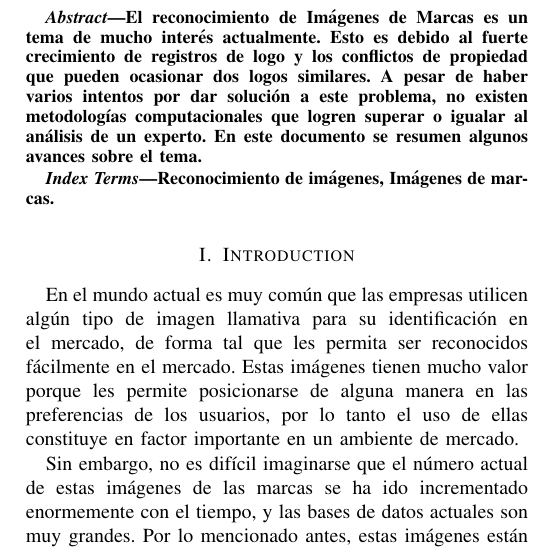
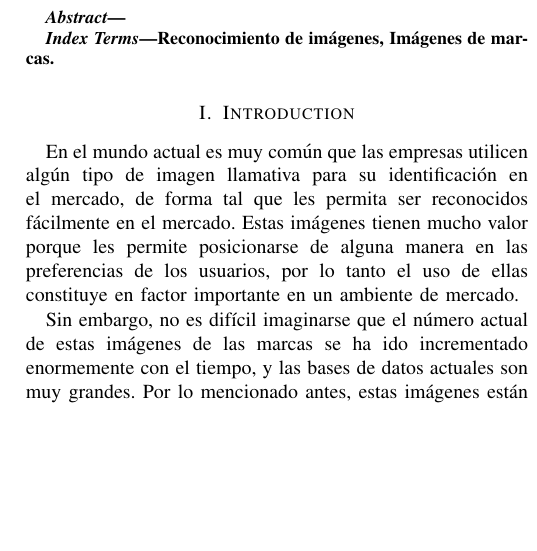
Before and after one commit to freddypesantez/Av_Control_Pred, a LaTeX paper (Latex/conference.tex): part of one column of page 1 of 2, cut at the place of the change, the shorter picture padded with empty space. Compiled offline with pdfLaTeX.

Commit message:
sin Abstract
Le quité el abstract

```diff
--- a/Latex/conference.tex
+++ b/Latex/conference.tex
@@ -36,7 +36,7 @@ freddy.pesantez@uchile.cl}
 \maketitle
 
 \begin{abstract}
-El reconocimiento de Imágenes de Marcas es un tema de mucho interés actualmente. Esto es debido al fuerte crecimiento de registros de logo y los conflictos de propiedad que pueden ocasionar dos logos similares. A pesar de haber varios intentos por dar solución a este problema, no existen metodologías computacionales que logren superar o igualar al análisis de un experto. En este documento se resumen algunos avances sobre el tema.
+
 \end{abstract}
 
 \begin{IEEEkeywords}
```
